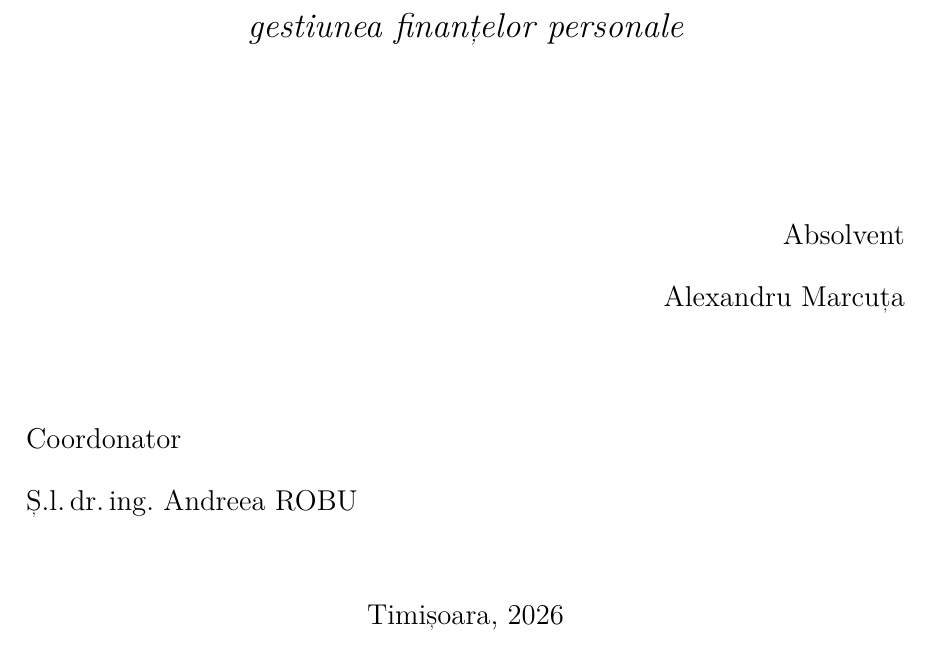
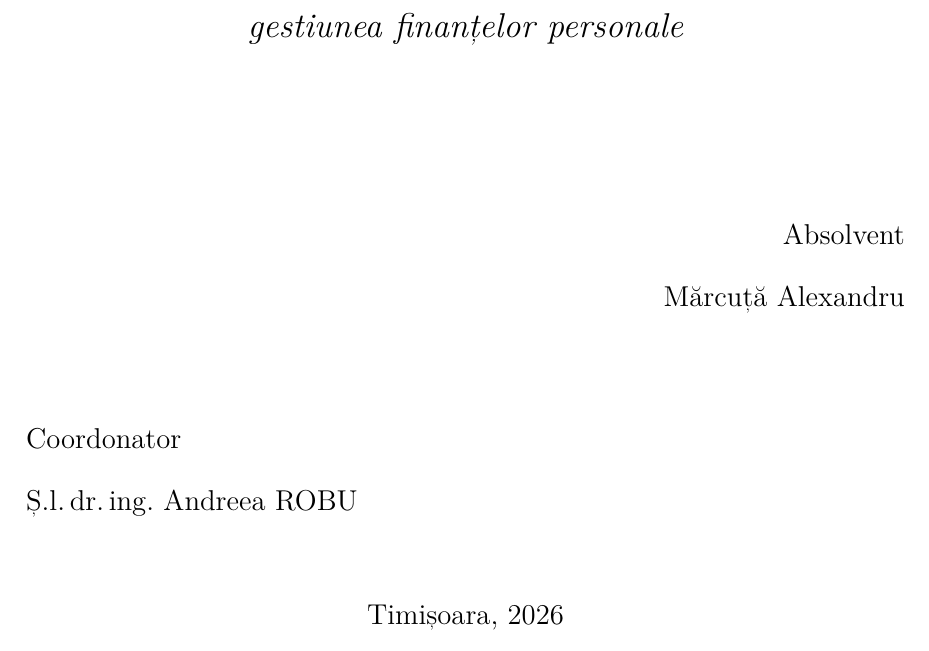
Before and after one commit to Allex2612-x/Lucent, a LaTeX thesis (latex/licenta.tex): part of page 1 of 27, cut so that both start at the same text. Compiled offline with pdfLaTeX.

Commit message:
Fix author name: Mărcuță Alexandru (last name first, full diacritics)
Two spots updated:
- Title page Absolvent block
- PDF metadata (pdfauthor)

Co-Authored-By: Claude Opus 4.7 <noreply@anthropic.com>

```diff
--- a/latex/licenta.tex
+++ b/latex/licenta.tex
@@ -58,7 +58,7 @@
   filecolor=linkBlue,
   urlcolor=linkBlue,
   pdftitle={FARO -- Platforma web pentru gestiunea finantelor personale},
-  pdfauthor={Alexandru Marcuța},
+  pdfauthor={Mărcuță Alexandru},
 }
 
 % --------------------------- Stilul capitolelor -----------------------------
@@ -179,7 +179,7 @@
   \begin{flushright}
     {\large Absolvent\par}
     \vspace{0.1cm}
-    {\large Alexandru Marcuța\par}
+    {\large Mărcuță Alexandru\par}
   \end{flushright}
 
   \vspace{0.6cm}
```
